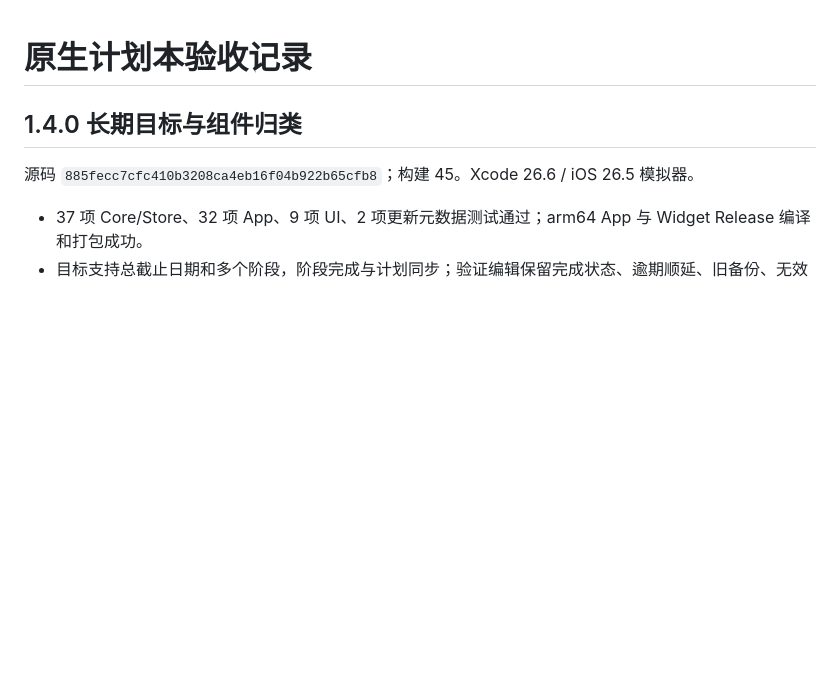
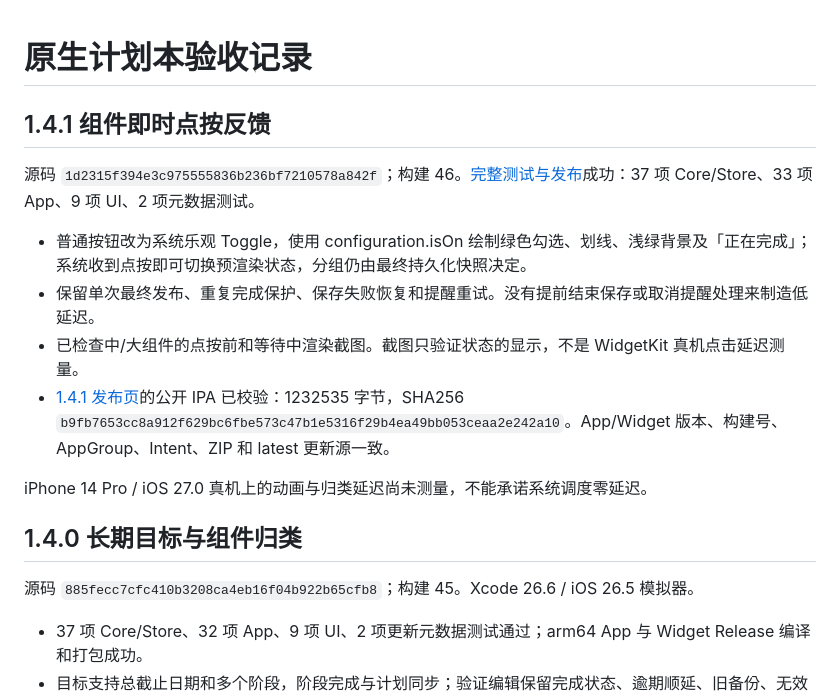
Before and after one commit to DPclaude/ios, a Markdown page: docs/ios-acceptance.md, the part around the change. Rendered like a GitHub page; blank space fills up the shorter version.

Commit message:
docs: record verified 1.4.1 widget feedback release [skip ci]

```diff
--- a/docs/ios-acceptance.md
+++ b/docs/ios-acceptance.md
@@ -1,4 +1,15 @@
 # 原生计划本验收记录
+
+## 1.4.1 组件即时点按反馈
+
+源码 `1d2315f394e3c975555836b236bf7210578a842f`；构建 46。[完整测试与发布](https://github.com/DPclaude/ios/actions/runs/36565969307)成功：37 项 Core/Store、33 项 App、9 项 UI、2 项元数据测试。
+
+- 普通按钮改为系统乐观 Toggle，使用 configuration.isOn 绘制绿色勾选、划线、浅绿背景及「正在完成」；系统收到点按即可切换预渲染状态，分组仍由最终持久化快照决定。
+- 保留单次最终发布、重复完成保护、保存失败恢复和提醒重试。没有提前结束保存或取消提醒处理来制造低延迟。
+- 已检查中/大组件的点按前和等待中渲染截图。截图只验证状态的显示，不是 WidgetKit 真机点击延迟测量。
+- [1.4.1 发布页](https://github.com/DPclaude/ios/releases/tag/native-v1.4.1)的公开 IPA 已校验：1232535 字节，SHA256 `b9fb7653cc8a912f629bc6fbe573c47b1e5316f29b4ea49bb053ceaa2e242a10`。App/Widget 版本、构建号、AppGroup、Intent、ZIP 和 latest 更新源一致。
+
+iPhone 14 Pro / iOS 27.0 真机上的动画与归类延迟尚未测量，不能承诺系统调度零延迟。
 
 ## 1.4.0 长期目标与组件归类
 
```
